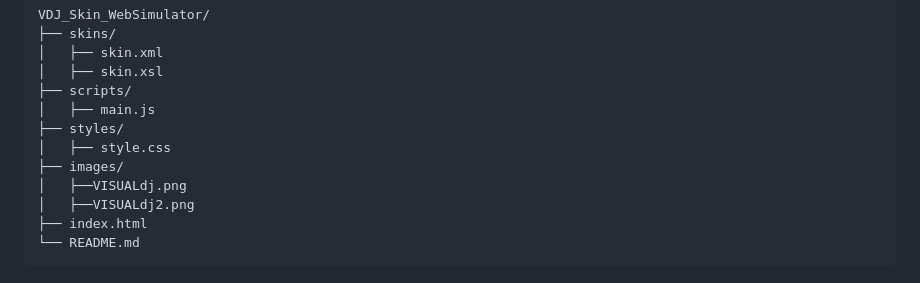
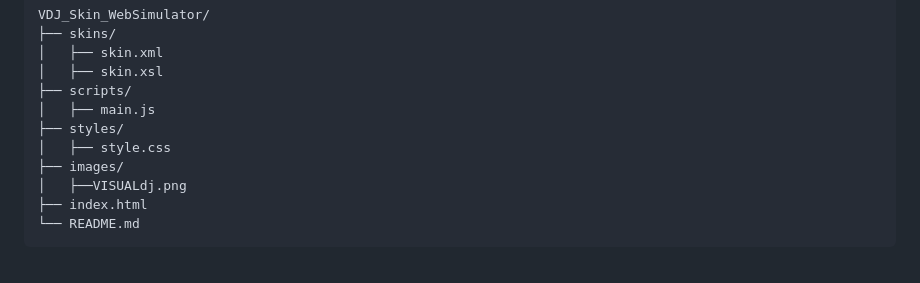
Before and after one commit to LLPPR/VDJ_Skin_WebSimulator, a Markdown page: README.md, the part around one of its changes. GitHub-like rendering.

````diff
--- a/README.md
+++ b/README.md
@@ -20,7 +20,6 @@ VDJ_Skin_WebSimulator/
 │   ├── style.css
 ├── images/
 │   ├──VISUALdj.png
-│   ├──VISUALdj2.png
 ├── index.html
 └── README.md
 ```
````
Also changed, not shown: other parts of README.md (+1 -1 lines).
